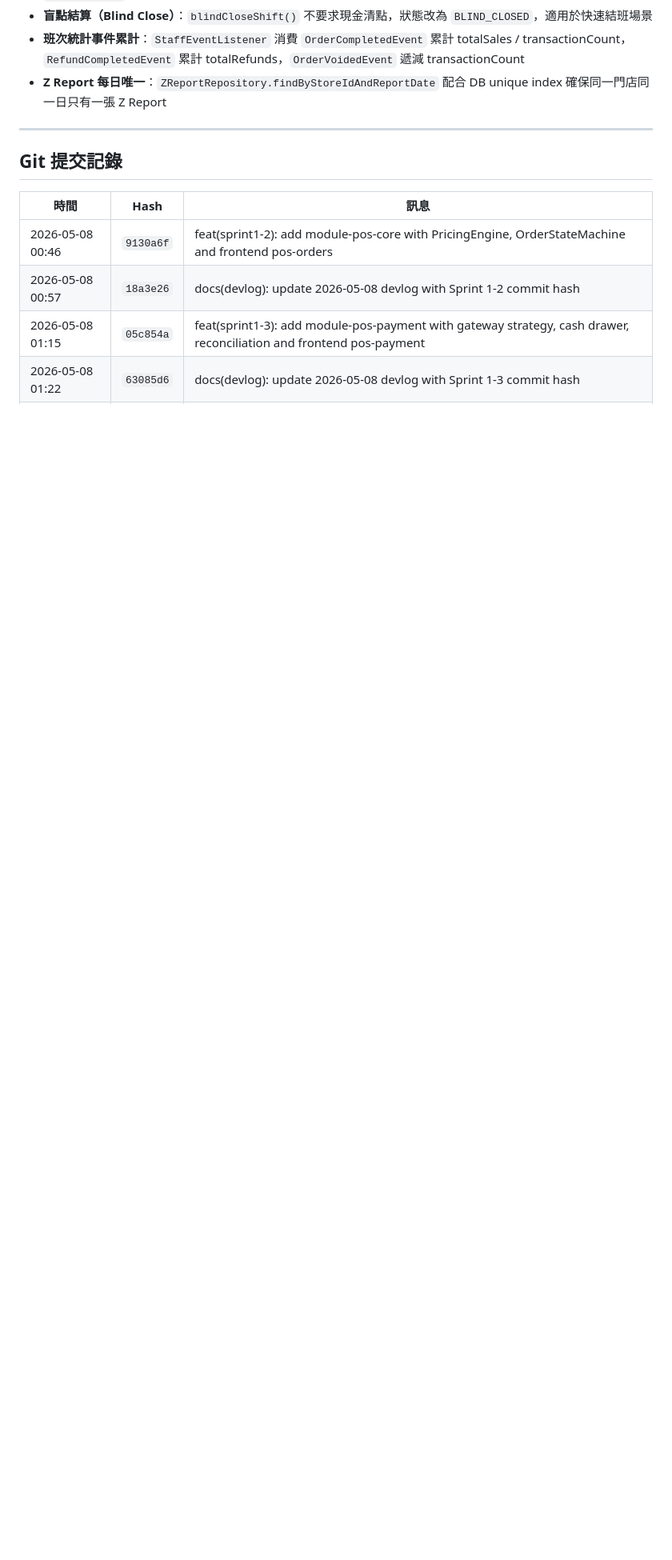
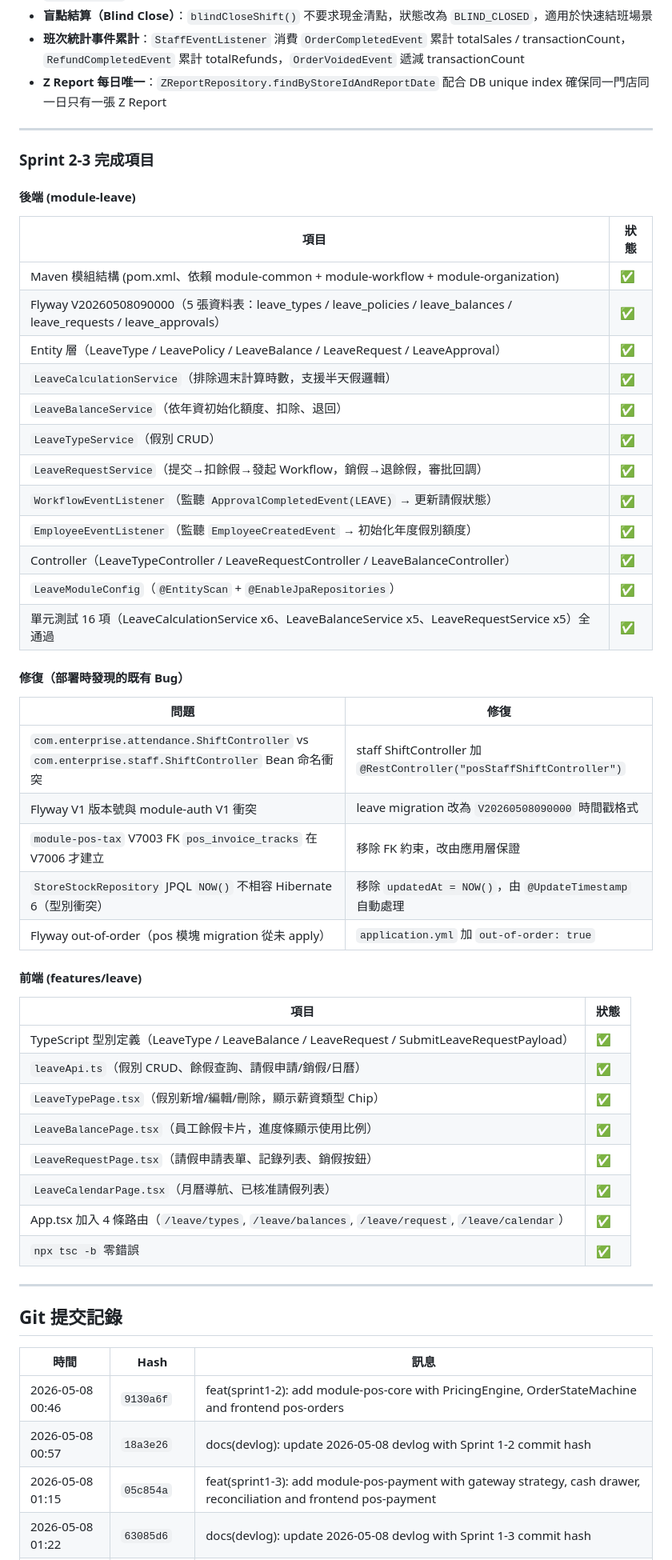
Before and after one commit to billwei1107/POS-system, a Markdown page: devlog/2026-05-08-devlog.md, the part around one of its changes. Shown at 80% size. Rendered like a GitHub page; blank space fills up the shorter version.

Commit message:
docs(devlog): update 2026-05-08 devlog with Sprint 2-3 commit hash

```diff
--- a/devlog/2026-05-08-devlog.md
+++ b/devlog/2026-05-08-devlog.md
@@ -345,6 +354,50 @@ POS/
 
 ---
 
+### Sprint 2-3 完成項目
+
+#### 後端 (module-leave)
+
+| 項目 | 狀態 |
+|------|------|
+| Maven 模組結構 (pom.xml、依賴 module-common + module-workflow + module-organization) | ✅ |
+| Flyway V20260508090000（5 張資料表：leave_types / leave_policies / leave_balances / leave_requests / leave_approvals） | ✅ |
+| Entity 層（LeaveType / LeavePolicy / LeaveBalance / LeaveRequest / LeaveApproval） | ✅ |
+| `LeaveCalculationService`（排除週末計算時數，支援半天假邏輯） | ✅ |
+| `LeaveBalanceService`（依年資初始化額度、扣除、退回） | ✅ |
+| `LeaveTypeService`（假別 CRUD） | ✅ |
+| `LeaveRequestService`（提交→扣餘假→發起 Workflow，銷假→退餘假，審批回調） | ✅ |
+| `WorkflowEventListener`（監聽 `ApprovalCompletedEvent(LEAVE)` → 更新請假狀態） | ✅ |
+| `EmployeeEventListener`（監聽 `EmployeeCreatedEvent` → 初始化年度假別額度） | ✅ |
+| Controller（LeaveTypeController / LeaveRequestController / LeaveBalanceController） | ✅ |
+| `LeaveModuleConfig`（`@EntityScan` + `@EnableJpaRepositories`） | ✅ |
+| 單元測試 16 項（LeaveCalculationService x6、LeaveBalanceService x5、LeaveRequestService x5）全通過 | ✅ |
+
+#### 修復（部署時發現的既有 Bug）
+
+| 問題 | 修復 |
+|------|------|
+| `com.enterprise.attendance.ShiftController` vs `com.enterprise.staff.ShiftController` Bean 命名衝突 | staff ShiftController 加 `@RestController("posStaffShiftController")` |
+| Flyway V1 版本號與 module-auth V1 衝突 | leave migration 改為 `V20260508090000` 時間戳格式 |
+| `module-pos-tax` V7003 FK `pos_invoice_tracks` 在 V7006 才建立 | 移除 FK 約束，改由應用層保證 |
+| `StoreStockRepository` JPQL `NOW()` 不相容 Hibernate 6（型別衝突） | 移除 `updatedAt = NOW()`，由 `@UpdateTimestamp` 自動處理 |
+| Flyway out-of-order（pos 模塊 migration 從未 apply） | `application.yml` 加 `out-of-order: true` |
+
+#### 前端 (features/leave)
+
+| 項目 | 狀態 |
+|------|------|
+| TypeScript 型別定義（LeaveType / LeaveBalance / LeaveRequest / SubmitLeaveRequestPayload） | ✅ |
+| `leaveApi.ts`（假別 CRUD、餘假查詢、請假申請/銷假/日曆） | ✅ |
+| `LeaveTypePage.tsx`（假別新增/編輯/刪除，顯示薪資類型 Chip） | ✅ |
+| `LeaveBalancePage.tsx`（員工餘假卡片，進度條顯示使用比例） | ✅ |
+| `LeaveRequestPage.tsx`（請假申請表單、記錄列表、銷假按鈕） | ✅ |
+| `LeaveCalendarPage.tsx`（月曆導航、已核准請假列表） | ✅ |
+| App.tsx 加入 4 條路由（`/leave/types`, `/leave/balances`, `/leave/request`, `/leave/calendar`） | ✅ |
+| `npx tsc -b` 零錯誤 | ✅ |
+
+---
+
 ## Git 提交記錄
 
 | 時間 | Hash | 訊息 |
```
Also changed, not shown: other parts of devlog/2026-05-08-devlog.md (+10 -0 lines).
